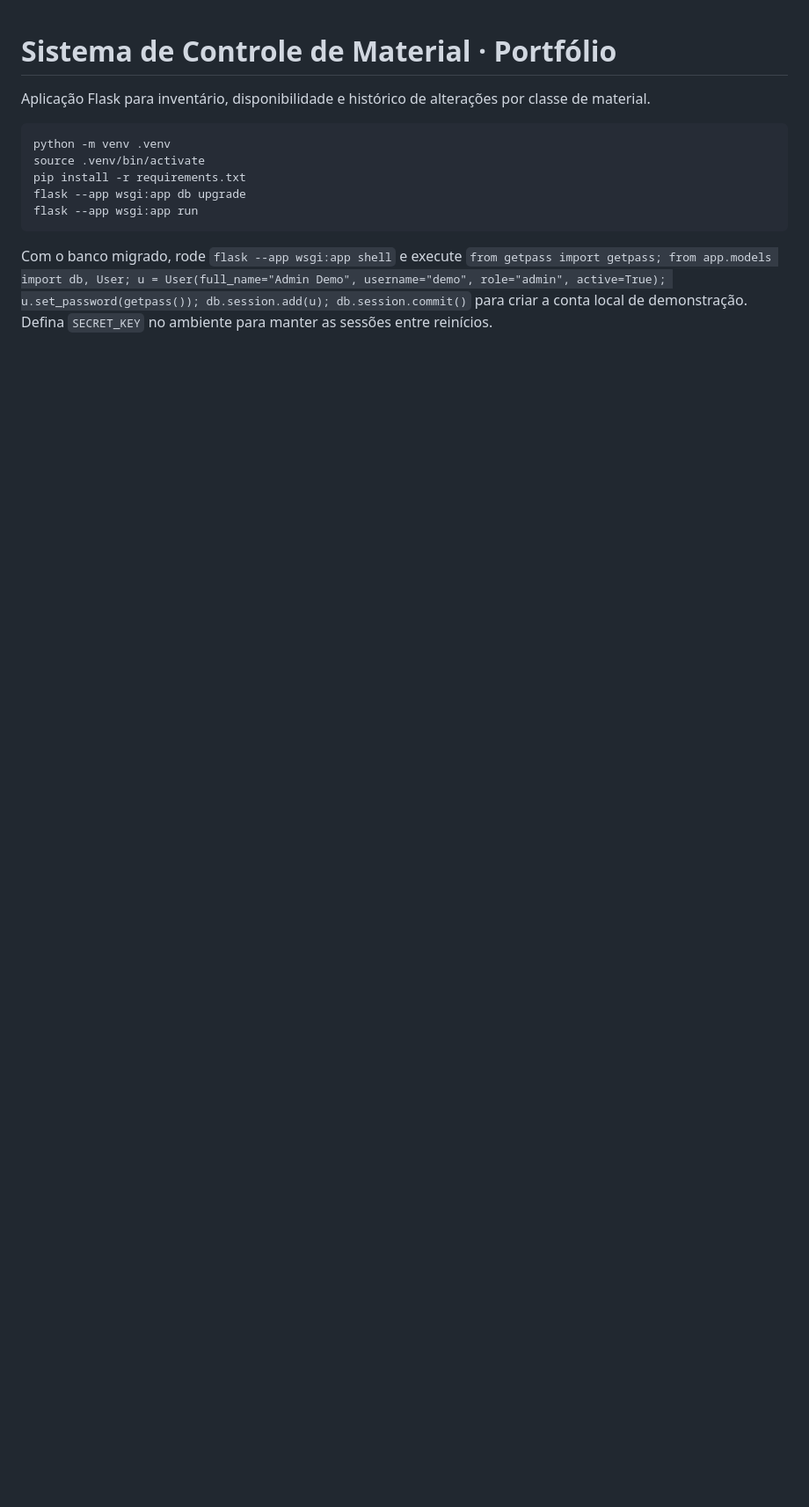
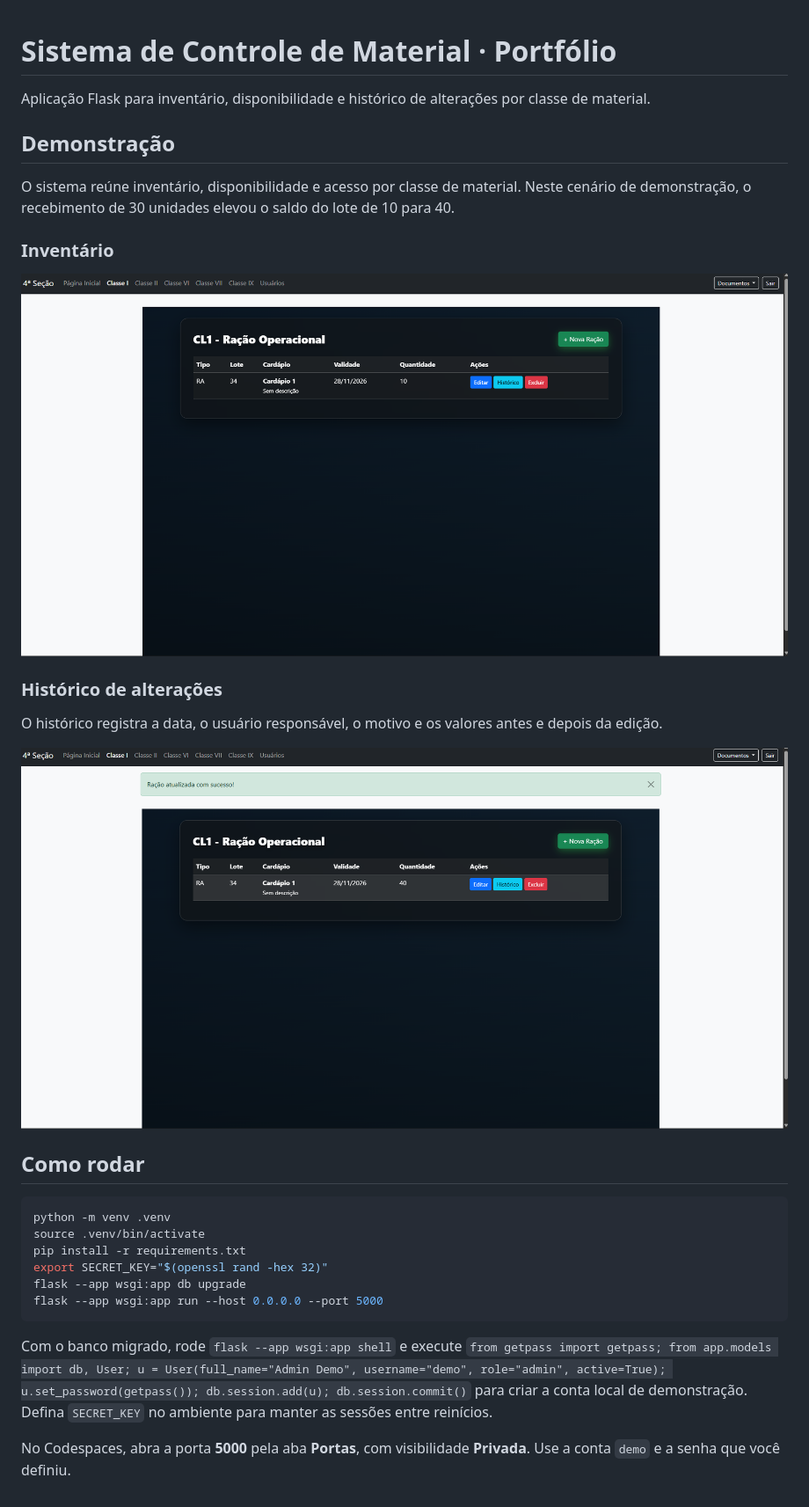
Before and after one commit to FelipeWelter/Sistema-Controle-Material-Portfolio, a Markdown page: README.md, the part around the change. Shown at 88% size. GitHub-like rendering; pictures changed too: docs/images/historico.png (added), docs/images/inventario.png (added); blank space fills up the shorter version.

Commit message:
Mostra inventário e histórico na apresentação do projeto [skip ci]

````diff
--- a/README.md
+++ b/README.md
@@ -1,13 +1,32 @@
 # Sistema de Controle de Material · Portfólio
 
 Aplicação Flask para inventário, disponibilidade e histórico de alterações por classe de material.
+
+## Demonstração
+
+O sistema reúne inventário, disponibilidade e acesso por classe de material. Neste cenário de demonstração, o recebimento de 30 unidades elevou o saldo do lote de 10 para 40.
+
+### Inventário
+
+![Listagem de rações com lote, validade e saldo de 40 unidades](docs/images/inventario.png)
+
+### Histórico de alterações
+
+O histórico registra a data, o usuário responsável, o motivo e os valores antes e depois da edição.
+
+![Histórico do recebimento com quantidade anterior de 10 e nova quantidade de 40](docs/images/historico.png)
+
+## Como rodar
 
 ```sh
 python -m venv .venv
 source .venv/bin/activate
 pip install -r requirements.txt
+export SECRET_KEY="$(openssl rand -hex 32)"
 flask --app wsgi:app db upgrade
-flask --app wsgi:app run
+flask --app wsgi:app run --host 0.0.0.0 --port 5000
 ```
 
 Com o banco migrado, rode `flask --app wsgi:app shell` e execute `from getpass import getpass; from app.models import db, User; u = User(full_name="Admin Demo", username="demo", role="admin", active=True); u.set_password(getpass()); db.session.add(u); db.session.commit()` para criar a conta local de demonstração. Defina `SECRET_KEY` no ambiente para manter as sessões entre reinícios.
+
+No Codespaces, abra a porta **5000** pela aba **Portas**, com visibilidade **Privada**. Use a conta `demo` e a senha que você definiu.
````
